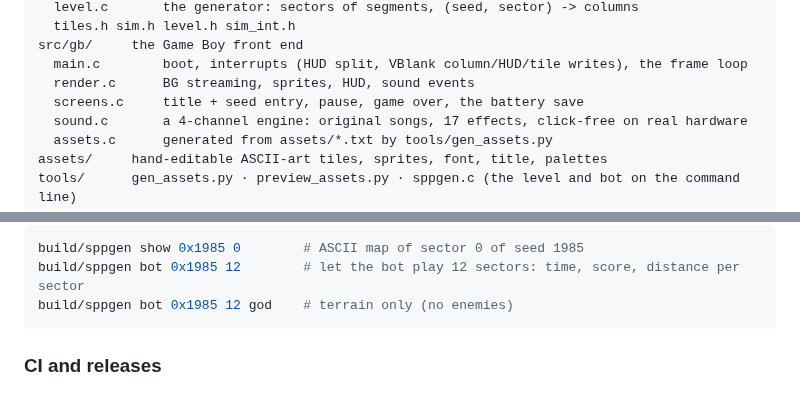
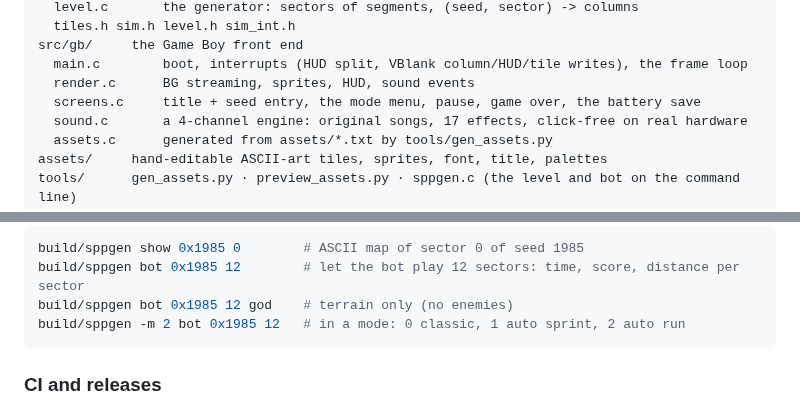
Before and after one commit to bradflaugher/speedy-purple-peter, a Markdown page: README.md, 2 parts joined by grey strips. Drawn GitHub-style.

````diff
--- a/README.md
+++ b/README.md
@@ -121,7 +140,7 @@ src/core/   the game itself, portable C (SDCC for the Game Boy, gcc for the test
 src/gb/     the Game Boy front end
   main.c        boot, interrupts (HUD split, VBlank column/HUD/tile writes), the frame loop
   render.c      BG streaming, sprites, HUD, sound events
-  screens.c     title + seed entry, pause, game over, the battery save
+  screens.c     title + seed entry, the mode menu, pause, game over, the battery save
   sound.c       a 4-channel engine: original songs, 17 effects, click-free on real hardware
   assets.c      generated from assets/*.txt by tools/gen_assets.py
 assets/     hand-editable ASCII-art tiles, sprites, font, title, palettes
@@ -164,6 +184,7 @@ make screenshots  # regenerate docs/screens
 build/sppgen show 0x1985 0        # ASCII map of sector 0 of seed 1985
 build/sppgen bot 0x1985 12        # let the bot play 12 sectors: time, score, distance per sector
 build/sppgen bot 0x1985 12 god    # terrain only (no enemies)
+build/sppgen -m 2 bot 0x1985 12   # in a mode: 0 classic, 1 auto sprint, 2 auto run
 ```
 
 ### CI and releases
````
Also changed, not shown: other parts of README.md (+24 -4 lines), docs/DESIGN.md (+2 -2 lines), docs/screens/cgb_game_over.png, docs/screens/cgb_modes.png (added), docs/screens/cgb_title.png, docs/screens/dmg_game_over.png, docs/screens/dmg_modes.png (added), docs/screens/dmg_title.png, 9 other files.
